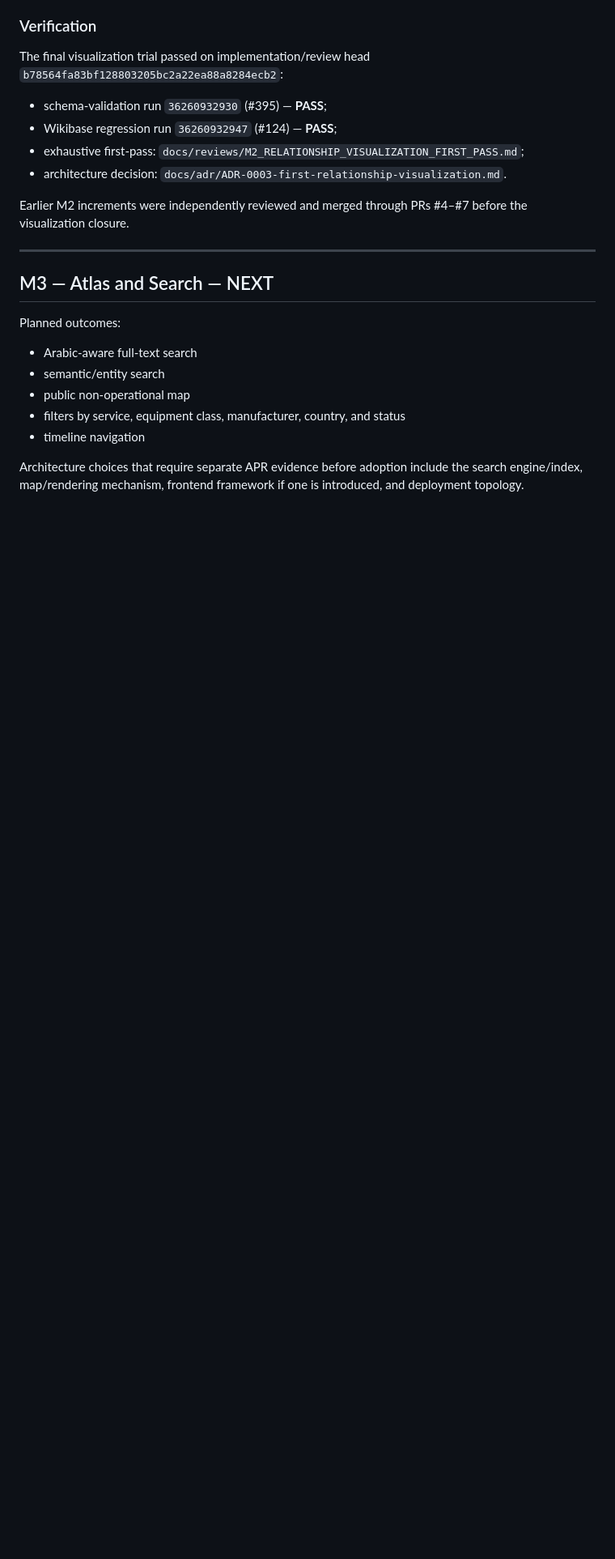
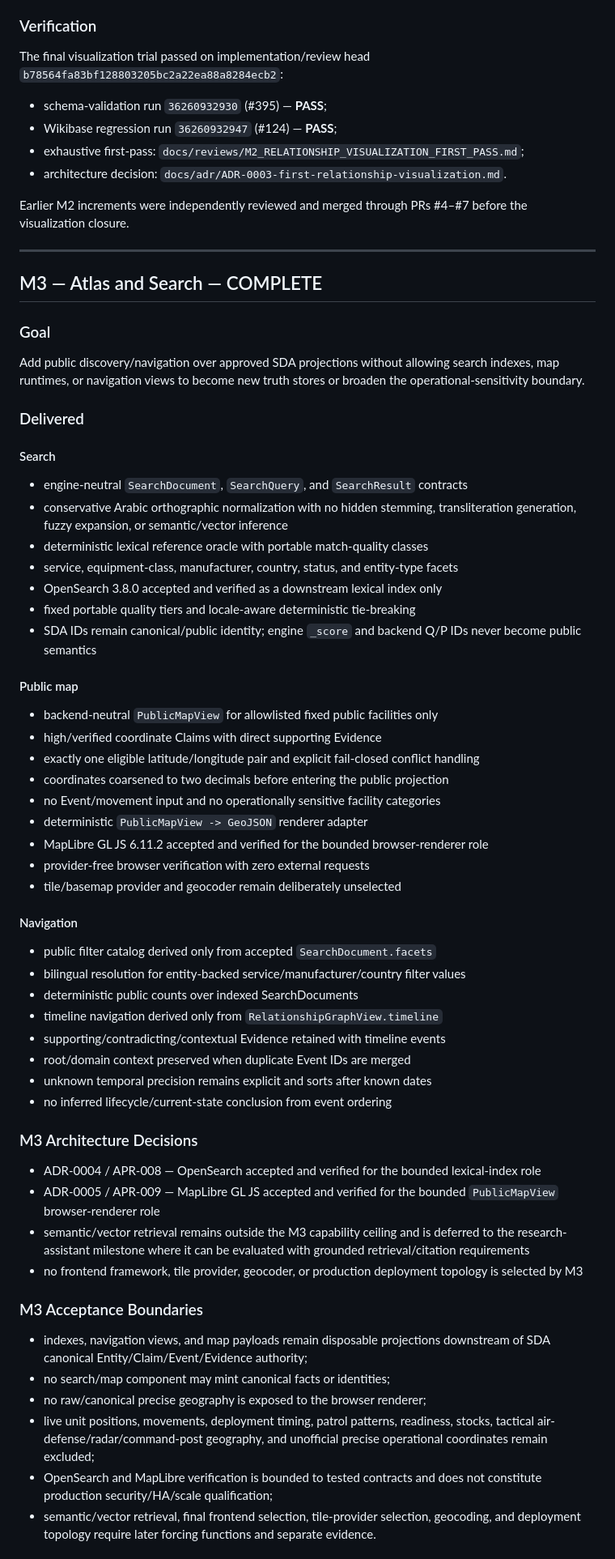
Before and after one commit to Alajmah/Saudi-Defense-Atlas, a Markdown page: docs/ROADMAP.md, the part around one of its changes. Shown at 81% size. Rendered like a GitHub page; blank space fills up the shorter version.

Commit message:
M3: close Atlas and Search milestone

```diff
--- a/docs/ROADMAP.md
+++ b/docs/ROADMAP.md
@@ -194,14 +194,60 @@ Earlier M2 increments were independently reviewed and merged through PRs #4–#7
 
 ---
 
-## M3 — Atlas and Search — NEXT
+## M3 — Atlas and Search — COMPLETE
 
-Planned outcomes:
+### Goal
 
-- Arabic-aware full-text search
-- semantic/entity search
-- public non-operational map
-- filters by service, equipment class, manufacturer, country, and status
-- timeline navigation
+Add public discovery/navigation over approved SDA projections without allowing search indexes, map runtimes, or navigation views to become new truth stores or broaden the operational-sensitivity boundary.
 
-Architecture choices that require separate APR evidence before adoption include the search engine/index, map/rendering mechanism, frontend framework if one is introduced, and deployment topology.
+### Delivered
+
+#### Search
+
+- engine-neutral `SearchDocument`, `SearchQuery`, and `SearchResult` contracts
+- conservative Arabic orthographic normalization with no hidden stemming, transliteration generation, fuzzy expansion, or semantic/vector inference
+- deterministic lexical reference oracle with portable match-quality classes
+- service, equipment-class, manufacturer, country, status, and entity-type facets
+- OpenSearch 3.8.0 accepted and verified as a downstream lexical index only
+- fixed portable quality tiers and locale-aware deterministic tie-breaking
+- SDA IDs remain canonical/public identity; engine `_score` and backend Q/P IDs never become public semantics
+
+#### Public map
+
+- backend-neutral `PublicMapView` for allowlisted fixed public facilities only
+- high/verified coordinate Claims with direct supporting Evidence
+- exactly one eligible latitude/longitude pair and explicit fail-closed conflict handling
+- coordinates coarsened to two decimals before entering the public projection
+- no Event/movement input and no operationally sensitive facility categories
+- deterministic `PublicMapView -> GeoJSON` renderer adapter
+- MapLibre GL JS 6.11.2 accepted and verified for the bounded browser-renderer role
+- provider-free browser verification with zero external requests
+- tile/basemap provider and geocoder remain deliberately unselected
+
+#### Navigation
+
+- public filter catalog derived only from accepted `SearchDocument.facets`
+- bilingual resolution for entity-backed service/manufacturer/country filter values
+- deterministic public counts over indexed SearchDocuments
+- timeline navigation derived only from `RelationshipGraphView.timeline`
+- supporting/contradicting/contextual Evidence retained with timeline events
+- root/domain context preserved when duplicate Event IDs are merged
+- unknown temporal precision remains explicit and sorts after known dates
+- no inferred lifecycle/current-state conclusion from event ordering
+
+### M3 Architecture Decisions
+
+- ADR-0004 / APR-008 — OpenSearch accepted and verified for the bounded lexical-index role
+- ADR-0005 / APR-009 — MapLibre GL JS accepted and verified for the bounded `PublicMapView` browser-renderer role
+- semantic/vector retrieval remains outside the M3 capability ceiling and is deferred to the research-assistant milestone where it can be evaluated with grounded retrieval/citation requirements
+- no frontend framework, tile provider, geocoder, or production deployment topology is selected by M3
+
+### M3 Acceptance Boundaries
+
+- indexes, navigation views, and map payloads remain disposable projections downstream of SDA canonical Entity/Claim/Event/Evidence authority;
+- no search/map component may mint canonical facts or identities;
+- no raw/canonical precise geography is exposed to the browser renderer;
+- live unit positions, movements, deployment timing, patrol patterns, readiness, stocks, tactical air-defense/radar/command-post geography, and unofficial precise operational coordinates remain excluded;
+- OpenSearch and MapLibre verification is bounded to tested contracts and does not constitute production security/HA/scale qualification;
+- semantic/vector retrieval, final frontend selection, tile-provider selection, geocoding, and deployment topology require later forcing functions and separate evidence.
+
```
Also changed, not shown: other parts of docs/ROADMAP.md (+26 -9 lines).
